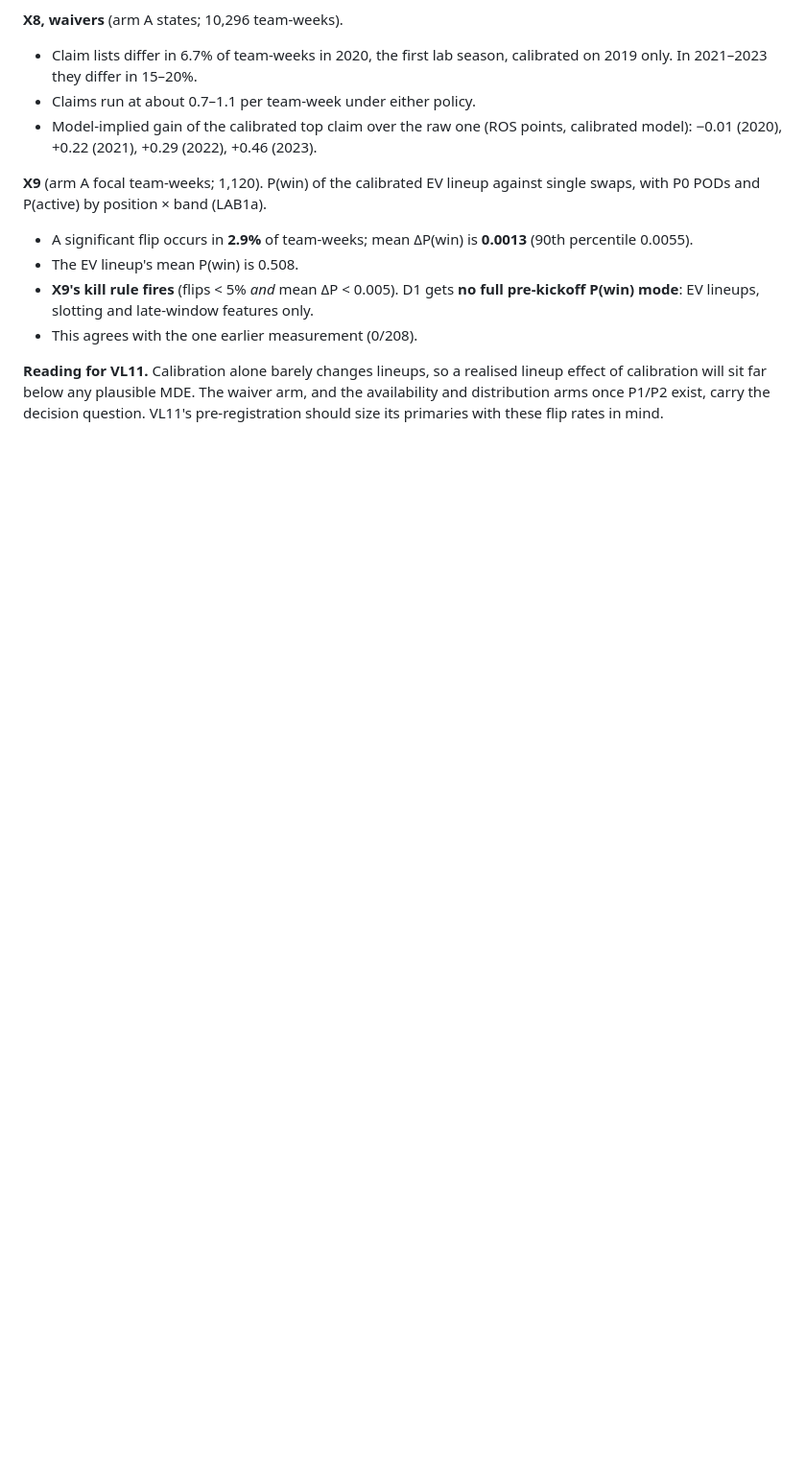
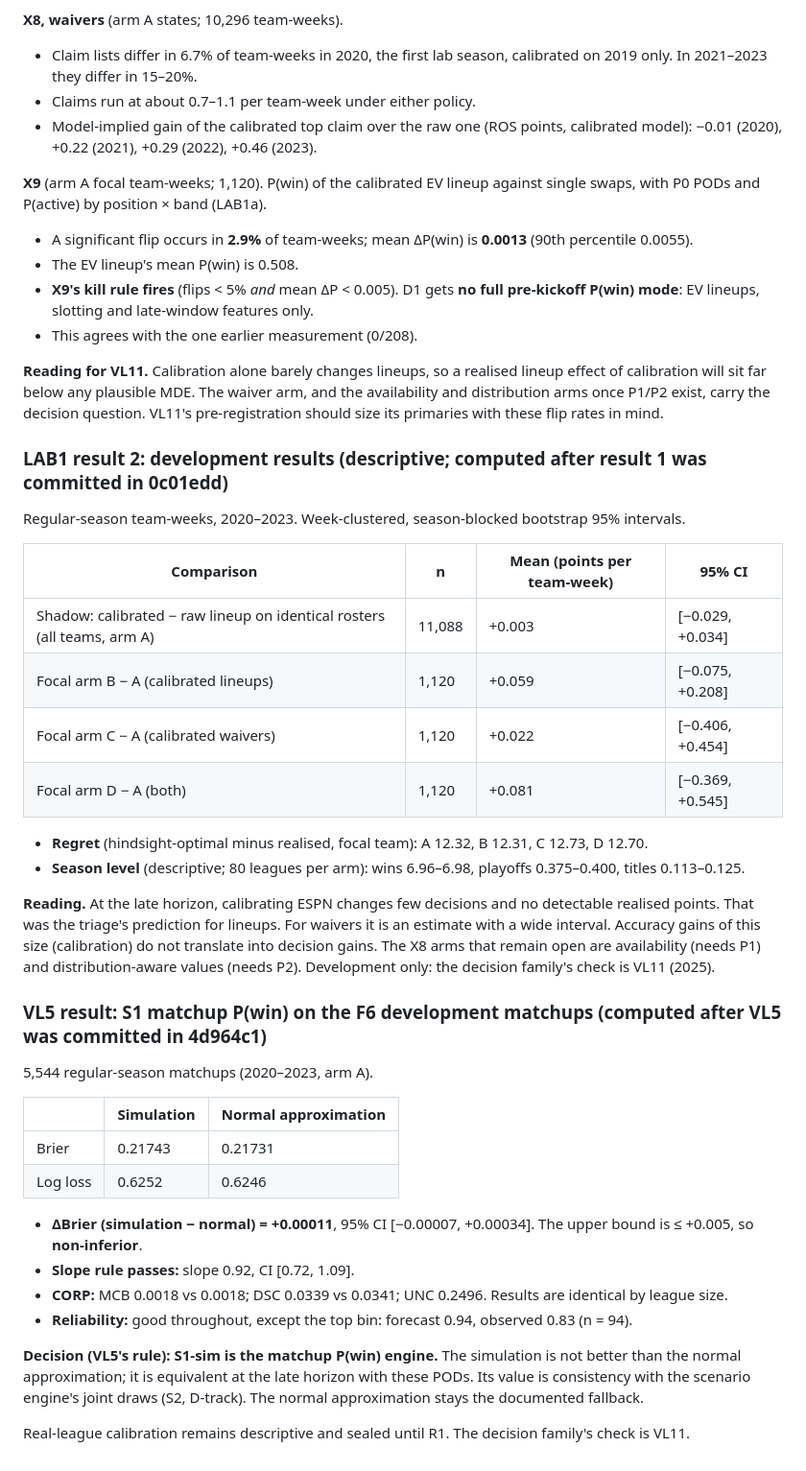
Before and after one commit to dakkoutsoukos/ffball-prediction-model, a Markdown page: research/valuation_log.md, the part around the change. Shown at 96% size. Drawn GitHub-style; blank space fills up the shorter version.

Commit message:
LAB1 result 2 (no detectable decision gain from calibration) and VL5 result (S1-sim non-inferior; slope rule passes)
Co-Authored-By: Claude Opus 5.5 <noreply@anthropic.com>

```diff
--- a/research/valuation_log.md
+++ b/research/valuation_log.md
@@ -814,3 +814,42 @@ P(active) by position × band (LAB1a).
 **Reading for VL11.** Calibration alone barely changes lineups, so a realised lineup effect of calibration will sit far
 below any plausible MDE. The waiver arm, and the availability and distribution arms once P1/P2 exist, carry the
 decision question. VL11's pre-registration should size its primaries with these flip rates in mind.
+
+### LAB1 result 2: development results (descriptive; computed after result 1 was committed in 0c01edd)
+
+Regular-season team-weeks, 2020–2023. Week-clustered, season-blocked bootstrap 95% intervals.
+
+| Comparison | n | Mean (points per team-week) | 95% CI |
+|---|---|---|---|
+| Shadow: calibrated − raw lineup on identical rosters (all teams, arm A) | 11,088 | +0.003 | [−0.029, +0.034] |
+| Focal arm B − A (calibrated lineups) | 1,120 | +0.059 | [−0.075, +0.208] |
+| Focal arm C − A (calibrated waivers) | 1,120 | +0.022 | [−0.406, +0.454] |
+| Focal arm D − A (both) | 1,120 | +0.081 | [−0.369, +0.545] |
+
+- **Regret** (hindsight-optimal minus realised, focal team): A 12.32, B 12.31, C 12.73, D 12.70.
+- **Season level** (descriptive; 80 leagues per arm): wins 6.96–6.98, playoffs 0.375–0.400, titles 0.113–0.125.
+
+**Reading.** At the late horizon, calibrating ESPN changes few decisions and no detectable realised points. That was
+the triage's prediction for lineups. For waivers it is an estimate with a wide interval. Accuracy gains of this size
+(calibration) do not translate into decision gains. The X8 arms that remain open are availability (needs P1) and
+distribution-aware values (needs P2). Development only: the decision family's check is VL11 (2025).
+
+### VL5 result: S1 matchup P(win) on the F6 development matchups (computed after VL5 was committed in 4d964c1)
+
+5,544 regular-season matchups (2020–2023, arm A).
+
+| | Simulation | Normal approximation |
+|---|---|---|
+| Brier | 0.21743 | 0.21731 |
+| Log loss | 0.6252 | 0.6246 |
+
+- **ΔBrier (simulation − normal) = +0.00011**, 95% CI [−0.00007, +0.00034]. The upper bound is ≤ +0.005, so **non-inferior**.
+- **Slope rule passes:** slope 0.92, CI [0.72, 1.09].
+- **CORP:** MCB 0.0018 vs 0.0018; DSC 0.0339 vs 0.0341; UNC 0.2496. Results are identical by league size.
+- **Reliability:** good throughout, except the top bin: forecast 0.94, observed 0.83 (n = 94).
+
+**Decision (VL5's rule): S1-sim is the matchup P(win) engine.** The simulation is not better than the normal
+approximation; it is equivalent at the late horizon with these PODs. Its value is consistency with the scenario
+engine's joint draws (S2, D-track). The normal approximation stays the documented fallback.
+
+Real-league calibration remains descriptive and sealed until R1. The decision family's check is VL11.
```
